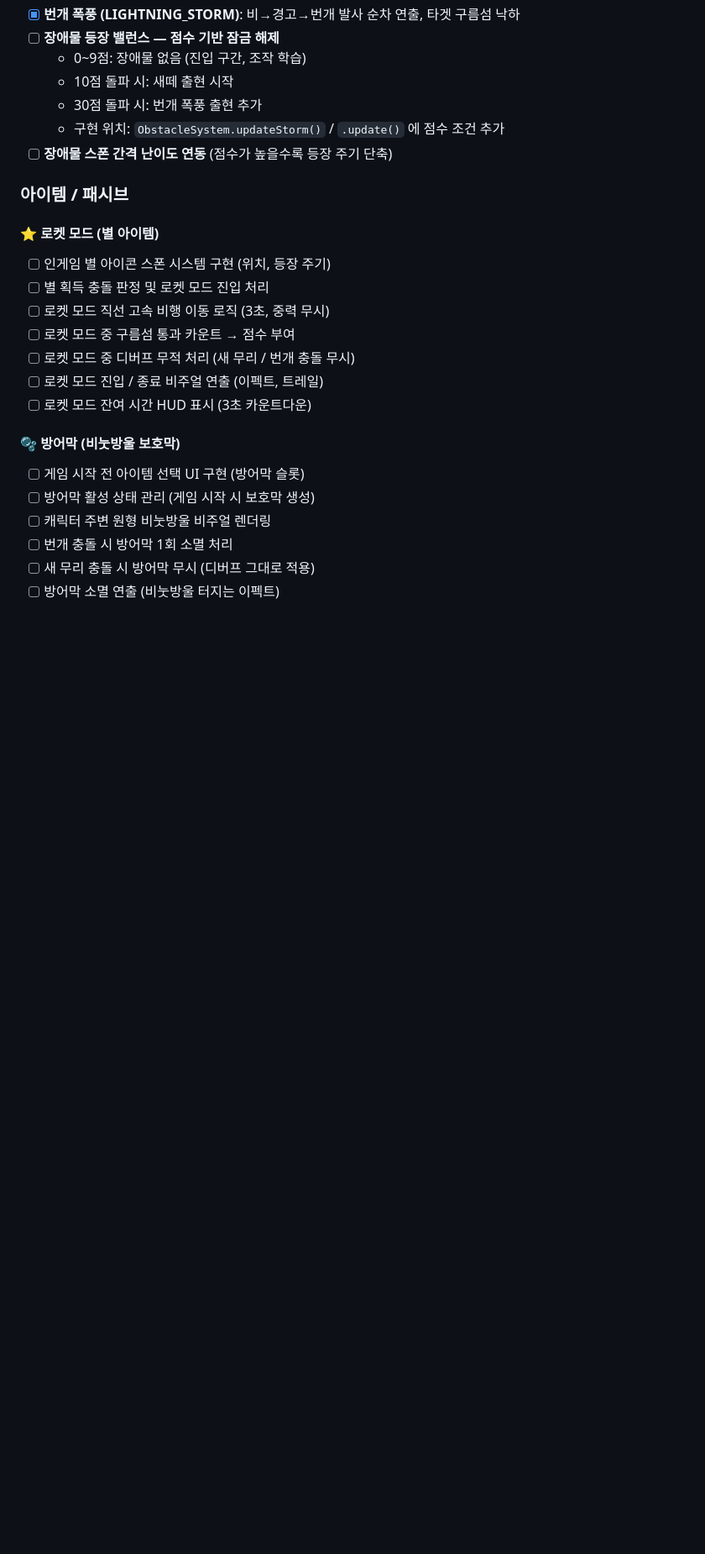
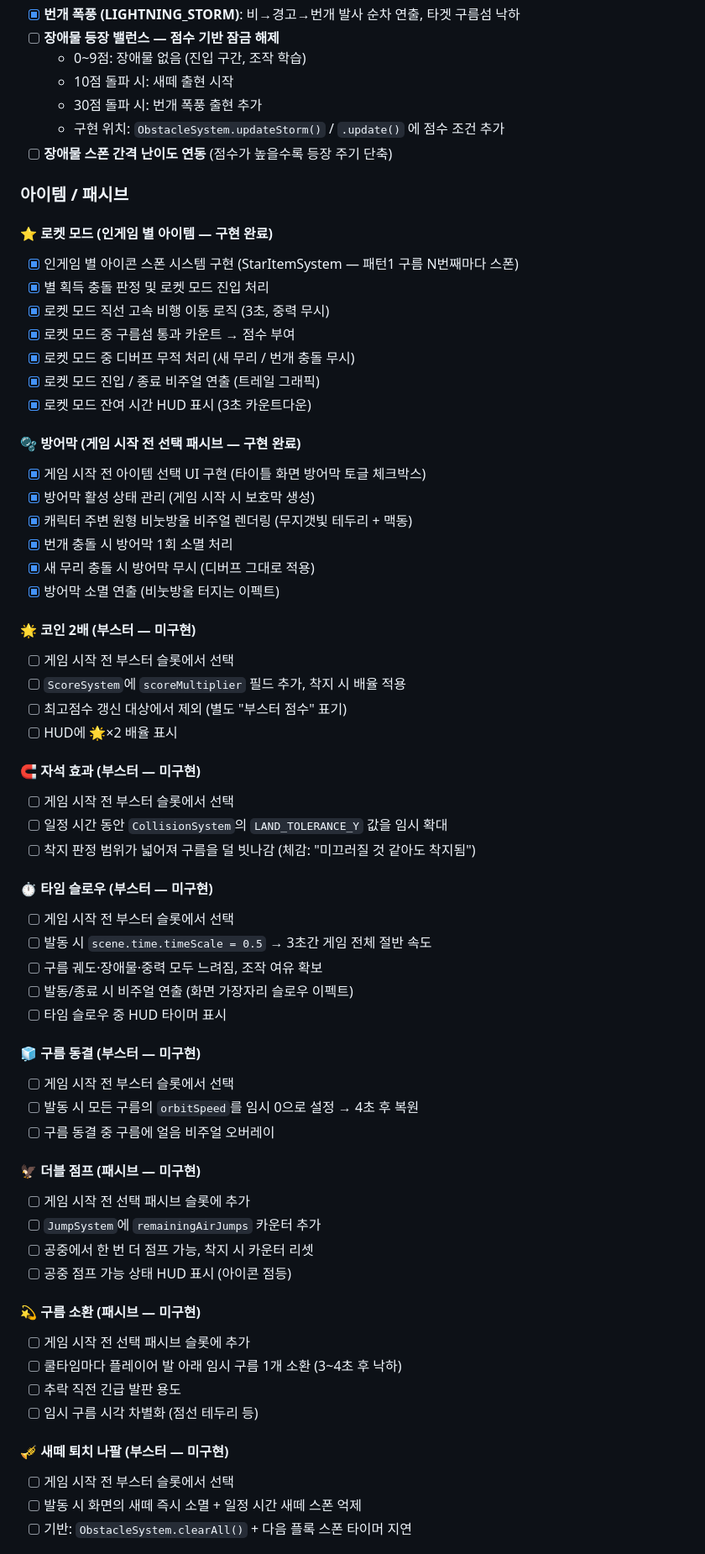
Before and after one commit to ONYSTUDIO/PupUpCloudHop, a Markdown page: docs/TODO.md, the part around one of its changes. Shown at 84% size. Rendered like a GitHub page; blank space fills up the shorter version.

Commit message:
docs: 상점 설계 문서 추가 / TODO.md 문서 업데이트

```diff
--- a/docs/TODO.md
+++ b/docs/TODO.md
@@ -70,19 +70,60 @@
 
 ### 아이템 / 패시브
 
-#### ⭐️ 로켓 모드 (별 아이템)
-- [ ] 인게임 별 아이콘 스폰 시스템 구현 (위치, 등장 주기)
-- [ ] 별 획득 충돌 판정 및 로켓 모드 진입 처리
-- [ ] 로켓 모드 직선 고속 비행 이동 로직 (3초, 중력 무시)
-- [ ] 로켓 모드 중 구름섬 통과 카운트 → 점수 부여
-- [ ] 로켓 모드 중 디버프 무적 처리 (새 무리 / 번개 충돌 무시)
-- [ ] 로켓 모드 진입 / 종료 비주얼 연출 (이펙트, 트레일)
-- [ ] 로켓 모드 잔여 시간 HUD 표시 (3초 카운트다운)
+#### ⭐️ 로켓 모드 (인게임 별 아이템 — 구현 완료)
+- [x] 인게임 별 아이콘 스폰 시스템 구현 (StarItemSystem — 패턴1 구름 N번째마다 스폰)
+- [x] 별 획득 충돌 판정 및 로켓 모드 진입 처리
+- [x] 로켓 모드 직선 고속 비행 이동 로직 (3초, 중력 무시)
+- [x] 로켓 모드 중 구름섬 통과 카운트 → 점수 부여
+- [x] 로켓 모드 중 디버프 무적 처리 (새 무리 / 번개 충돌 무시)
+- [x] 로켓 모드 진입 / 종료 비주얼 연출 (트레일 그래픽)
+- [x] 로켓 모드 잔여 시간 HUD 표시 (3초 카운트다운)
 
-#### 🫧 방어막 (비눗방울 보호막)
-- [ ] 게임 시작 전 아이템 선택 UI 구현 (방어막 슬롯)
-- [ ] 방어막 활성 상태 관리 (게임 시작 시 보호막 생성)
-- [ ] 캐릭터 주변 원형 비눗방울 비주얼 렌더링
-- [ ] 번개 충돌 시 방어막 1회 소멸 처리
-- [ ] 새 무리 충돌 시 방어막 무시 (디버프 그대로 적용)
-- [ ] 방어막 소멸 연출 (비눗방울 터지는 이펙트)
+#### 🫧 방어막 (게임 시작 전 선택 패시브 — 구현 완료)
+- [x] 게임 시작 전 아이템 선택 UI 구현 (타이틀 화면 방어막 토글 체크박스)
+- [x] 방어막 활성 상태 관리 (게임 시작 시 보호막 생성)
+- [x] 캐릭터 주변 원형 비눗방울 비주얼 렌더링 (무지갯빛 테두리 + 맥동)
+- [x] 번개 충돌 시 방어막 1회 소멸 처리
+- [x] 새 무리 충돌 시 방어막 무시 (디버프 그대로 적용)
+- [x] 방어막 소멸 연출 (비눗방울 터지는 이펙트)
+
+#### 🌟 코인 2배 (부스터 — 미구현)
+- [ ] 게임 시작 전 부스터 슬롯에서 선택
+- [ ] `ScoreSystem`에 `scoreMultiplier` 필드 추가, 착지 시 배율 적용
+- [ ] 최고점수 갱신 대상에서 제외 (별도 "부스터 점수" 표기)
+- [ ] HUD에 🌟×2 배율 표시
+
+#### 🧲 자석 효과 (부스터 — 미구현)
+- [ ] 게임 시작 전 부스터 슬롯에서 선택
+- [ ] 일정 시간 동안 `CollisionSystem`의 `LAND_TOLERANCE_Y` 값을 임시 확대
+- [ ] 착지 판정 범위가 넓어져 구름을 덜 빗나감 (체감: "미끄러질 것 같아도 착지됨")
+
+#### ⏱️ 타임 슬로우 (부스터 — 미구현)
+- [ ] 게임 시작 전 부스터 슬롯에서 선택
+- [ ] 발동 시 `scene.time.timeScale = 0.5` → 3초간 게임 전체 절반 속도
+- [ ] 구름 궤도·장애물·중력 모두 느려짐, 조작 여유 확보
+- [ ] 발동/종료 시 비주얼 연출 (화면 가장자리 슬로우 이펙트)
+- [ ] 타임 슬로우 중 HUD 타이머 표시
+
+#### 🧊 구름 동결 (부스터 — 미구현)
+- [ ] 게임 시작 전 부스터 슬롯에서 선택
+- [ ] 발동 시 모든 구름의 `orbitSpeed`를 임시 0으로 설정 → 4초 후 복원
+- [ ] 구름 동결 중 구름에 얼음 비주얼 오버레이
+
+#### 🦅 더블 점프 (패시브 — 미구현)
+- [ ] 게임 시작 전 선택 패시브 슬롯에 추가
+- [ ] `JumpSystem`에 `remainingAirJumps` 카운터 추가
+- [ ] 공중에서 한 번 더 점프 가능, 착지 시 카운터 리셋
+- [ ] 공중 점프 가능 상태 HUD 표시 (아이콘 점등)
+
+#### 💫 구름 소환 (패시브 — 미구현)
+- [ ] 게임 시작 전 선택 패시브 슬롯에 추가
+- [ ] 쿨타임마다 플레이어 발 아래 임시 구름 1개 소환 (3~4초 후 낙하)
+- [ ] 추락 직전 긴급 발판 용도
+- [ ] 임시 구름 시각 차별화 (점선 테두리 등)
+
+#### 🎺 새떼 퇴치 나팔 (부스터 — 미구현)
+- [ ] 게임 시작 전 부스터 슬롯에서 선택
+- [ ] 발동 시 화면의 새떼 즉시 소멸 + 일정 시간 새떼 스폰 억제
+- [ ] 기반: `ObstacleSystem.clearAll()` + 다음 플록 스폰 타이머 지연
+
```
Also changed, not shown: other parts of docs/TODO.md (+11 -1 lines), docs/SHOP_DESIGN.md (added, +184 -0 lines).
